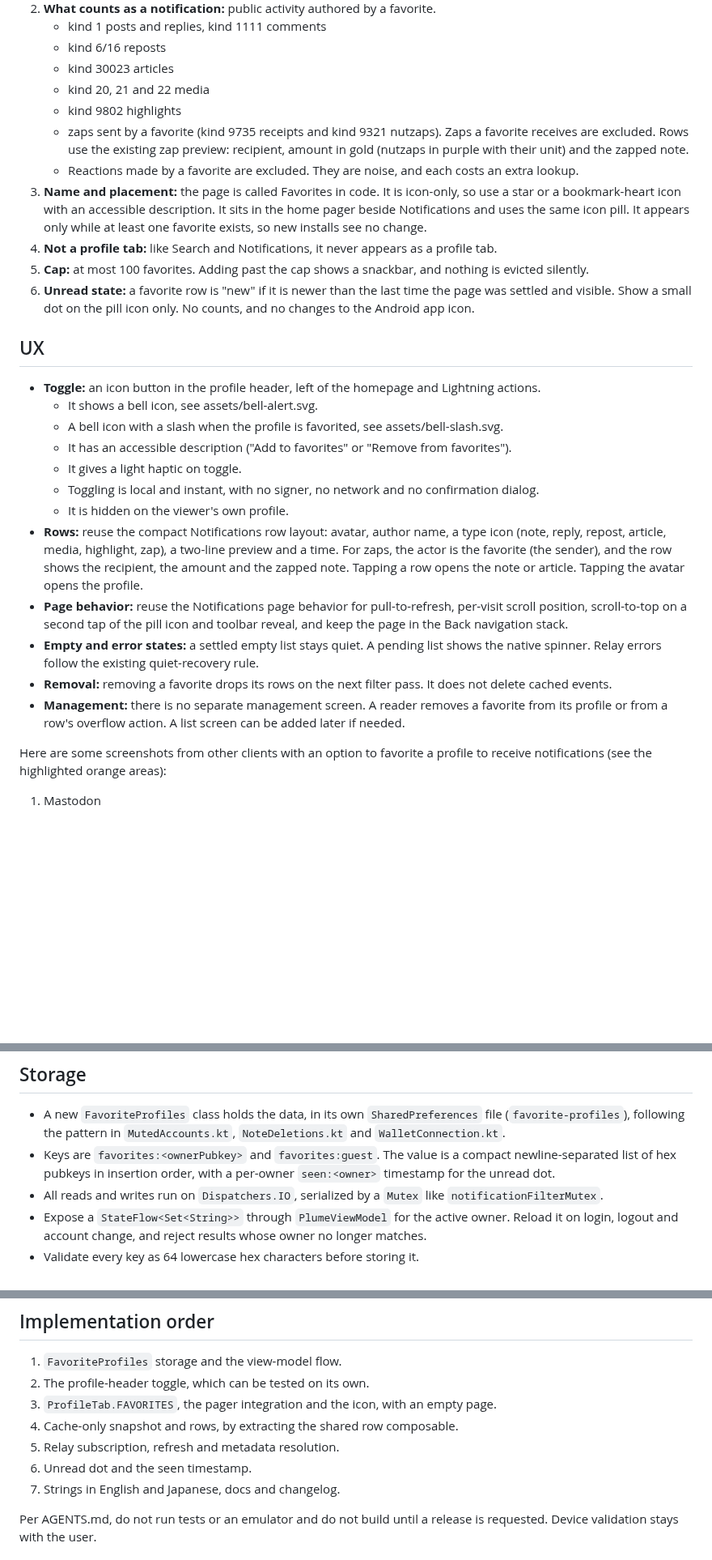
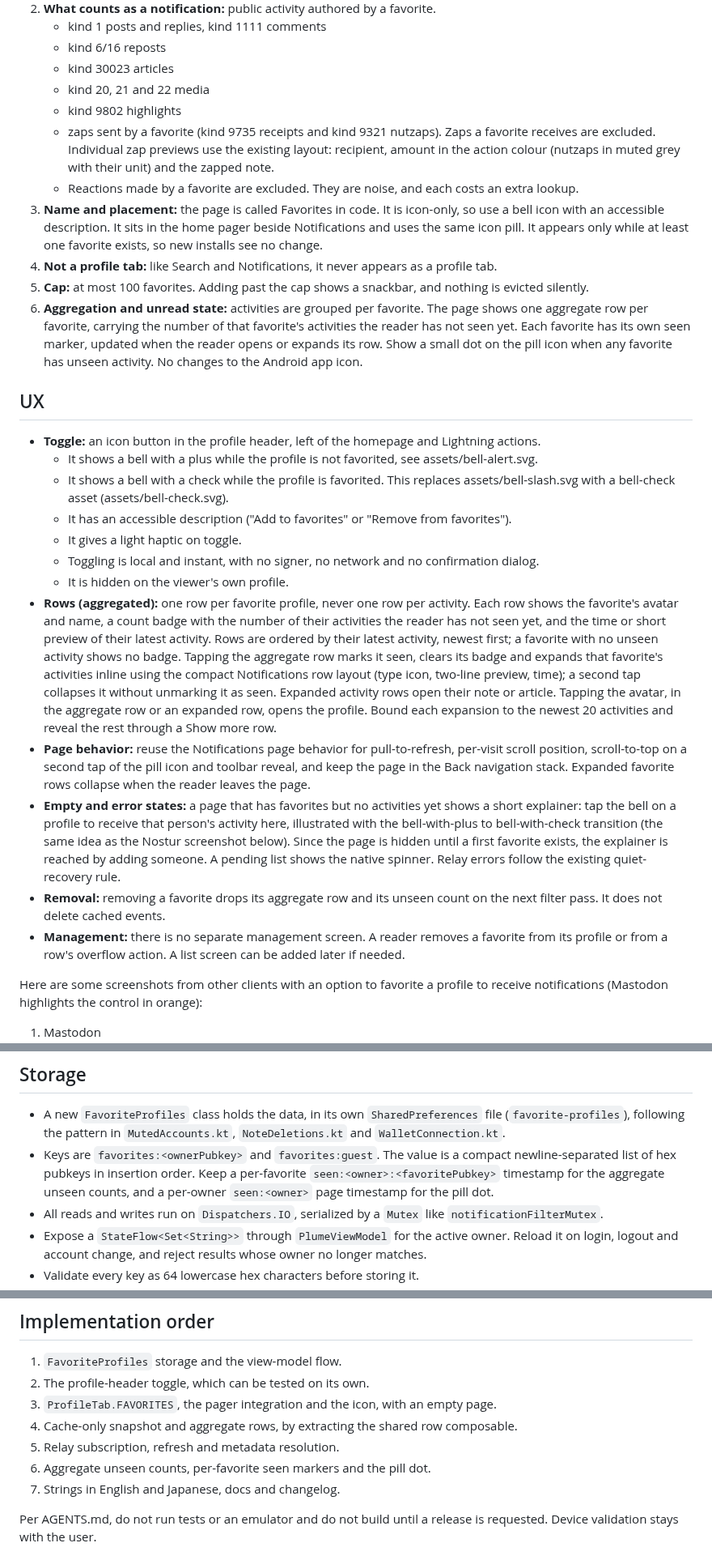
Before and after one commit to Sebastix/plume, a Markdown page: docs/IMPLEMENT-NOTIFICATIONS-FROM-PERSONAL-FAVORITES.md, 3 parts joined by grey strips. Shown at 81% size. GitHub-like rendering; blank space fills up the shorter version.

Commit message:
docs: aggregate favorites activity per profile
Show one row per favorite with a count of unseen activities, expanded inline to shared notification rows. Add per-favorite seen markers, the bell-check toggle state, the empty-state explainer and a bounded Show more expansion.

```diff
--- a/docs/IMPLEMENT-NOTIFICATIONS-FROM-PERSONAL-FAVORITES.md
+++ b/docs/IMPLEMENT-NOTIFICATIONS-FROM-PERSONAL-FAVORITES.md
@@ -19,29 +19,29 @@ These are my defaults. Change any of them before implementation starts.
    - kind 30023 articles
    - kind 20, 21 and 22 media
    - kind 9802 highlights
-   - zaps sent by a favorite (kind 9735 receipts and kind 9321 nutzaps). Zaps a favorite receives are excluded. Rows use the existing zap preview: recipient, amount in gold (nutzaps in purple with their unit) and the zapped note.
+   - zaps sent by a favorite (kind 9735 receipts and kind 9321 nutzaps). Zaps a favorite receives are excluded. Individual zap previews use the existing layout: recipient, amount in the action colour (nutzaps in muted grey with their unit) and the zapped note.
    - Reactions made by a favorite are excluded. They are noise, and each costs an extra lookup.
-3. **Name and placement:** the page is called Favorites in code. It is icon-only, so use a star or a bookmark-heart icon with an accessible description. It sits in the home pager beside Notifications and uses the same icon pill. It appears only while at least one favorite exists, so new installs see no change.
+3. **Name and placement:** the page is called Favorites in code. It is icon-only, so use a bell icon with an accessible description. It sits in the home pager beside Notifications and uses the same icon pill. It appears only while at least one favorite exists, so new installs see no change.
 4. **Not a profile tab:** like Search and Notifications, it never appears as a profile tab.
 5. **Cap:** at most 100 favorites. Adding past the cap shows a snackbar, and nothing is evicted silently.
-6. **Unread state:** a favorite row is "new" if it is newer than the last time the page was settled and visible. Show a small dot on the pill icon only. No counts, and no changes to the Android app icon.
+6. **Aggregation and unread state:** activities are grouped per favorite. The page shows one aggregate row per favorite, carrying the number of that favorite's activities the reader has not seen yet. Each favorite has its own seen marker, updated when the reader opens or expands its row. Show a small dot on the pill icon when any favorite has unseen activity. No changes to the Android app icon.
 
 ## UX
 
 - **Toggle:** an icon button in the profile header, left of the homepage and Lightning actions.
-  - It shows a bell icon, see assets/bell-alert.svg.
-  - A bell icon with a slash when the profile is favorited, see assets/bell-slash.svg.
+  - It shows a bell with a plus while the profile is not favorited, see assets/bell-alert.svg.
+  - It shows a bell with a check while the profile is favorited. This replaces assets/bell-slash.svg with a bell-check asset (assets/bell-check.svg).
   - It has an accessible description ("Add to favorites" or "Remove from favorites").
   - It gives a light haptic on toggle.
   - Toggling is local and instant, with no signer, no network and no confirmation dialog.
   - It is hidden on the viewer's own profile.
-- **Rows:** reuse the compact Notifications row layout: avatar, author name, a type icon (note, reply, repost, article, media, highlight, zap), a two-line preview and a time. For zaps, the actor is the favorite (the sender), and the row shows the recipient, the amount and the zapped note. Tapping a row opens the note or article. Tapping the avatar opens the profile.
-- **Page behavior:** reuse the Notifications page behavior for pull-to-refresh, per-visit scroll position, scroll-to-top on a second tap of the pill icon and toolbar reveal, and keep the page in the Back navigation stack.
-- **Empty and error states:** a settled empty list stays quiet. A pending list shows the native spinner. Relay errors follow the existing quiet-recovery rule.
-- **Removal:** removing a favorite drops its rows on the next filter pass. It does not delete cached events.
+- **Rows (aggregated):** one row per favorite profile, never one row per activity. Each row shows the favorite's avatar and name, a count badge with the number of their activities the reader has not seen yet, and the time or short preview of their latest activity. Rows are ordered by their latest activity, newest first; a favorite with no unseen activity shows no badge. Tapping the aggregate row marks it seen, clears its badge and expands that favorite's activities inline using the compact Notifications row layout (type icon, two-line preview, time); a second tap collapses it without unmarking it as seen. Expanded activity rows open their note or article. Tapping the avatar, in the aggregate row or an expanded row, opens the profile. Bound each expansion to the newest 20 activities and reveal the rest through a Show more row.
+- **Page behavior:** reuse the Notifications page behavior for pull-to-refresh, per-visit scroll position, scroll-to-top on a second tap of the pill icon and toolbar reveal, and keep the page in the Back navigation stack. Expanded favorite rows collapse when the reader leaves the page.
+- **Empty and error states:** a page that has favorites but no activities yet shows a short explainer: tap the bell on a profile to receive that person's activity here, illustrated with the bell-with-plus to bell-with-check transition (the same idea as the Nostur screenshot below). Since the page is hidden until a first favorite exists, the explainer is reached by adding someone. A pending list shows the native spinner. Relay errors follow the existing quiet-recovery rule.
+- **Removal:** removing a favorite drops its aggregate row and its unseen count on the next filter pass. It does not delete cached events.
 - **Management:** there is no separate management screen. A reader removes a favorite from its profile or from a row's overflow action. A list screen can be added later if needed.
 
-Here are some screenshots from other clients with an option to favorite a profile to receive notifications (see the highlighted orange areas):
+Here are some screenshots from other clients with an option to favorite a profile to receive notifications (Mastodon highlights the control in orange):
 
 1. Mastodon
 ![mastodon_set-notifications-for-person-icon-on-a-profile-view.png](assets/mastodon_set-notifications-for-person-icon-on-a-profile-view.png)
@@ -59,7 +59,7 @@ The view with notification messages from favorites:
 ## Storage
 
 - A new `FavoriteProfiles` class holds the data, in its own `SharedPreferences` file (`favorite-profiles`), following the pattern in `MutedAccounts.kt`, `NoteDeletions.kt` and `WalletConnection.kt`.
-- Keys are `favorites:<ownerPubkey>` and `favorites:guest`. The value is a compact newline-separated list of hex pubkeys in insertion order, with a per-owner `seen:<owner>` timestamp for the unread dot.
+- Keys are `favorites:<ownerPubkey>` and `favorites:guest`. The value is a compact newline-separated list of hex pubkeys in insertion order. Keep a per-favorite `seen:<owner>:<favoritePubkey>` timestamp for the aggregate unseen counts, and a per-owner `seen:<owner>` page timestamp for the pill dot.
 - All reads and writes run on `Dispatchers.IO`, serialized by a `Mutex` like `notificationFilterMutex`.
 - Expose a `StateFlow<Set<String>>` through `PlumeViewModel` for the active owner. Reload it on login, logout and account change, and reject results whose owner no longer matches.
 - Validate every key as 64 lowercase hex characters before storing it.
@@ -129,9 +130,9 @@ Update these when the feature is implemented:
 1. `FavoriteProfiles` storage and the view-model flow.
 2. The profile-header toggle, which can be tested on its own.
 3. `ProfileTab.FAVORITES`, the pager integration and the icon, with an empty page.
-4. Cache-only snapshot and rows, by extracting the shared row composable.
+4. Cache-only snapshot and aggregate rows, by extracting the shared row composable.
 5. Relay subscription, refresh and metadata resolution.
-6. Unread dot and the seen timestamp.
+6. Aggregate unseen counts, per-favorite seen markers and the pill dot.
 7. Strings in English and Japanese, docs and changelog.
 
 Per AGENTS.md, do not run tests or an emulator and do not build until a release is requested. Device validation stays with the user.
```
Also changed, not shown: other parts of docs/IMPLEMENT-NOTIFICATIONS-FROM-PERSONAL-FAVORITES.md (+7 -6 lines).
